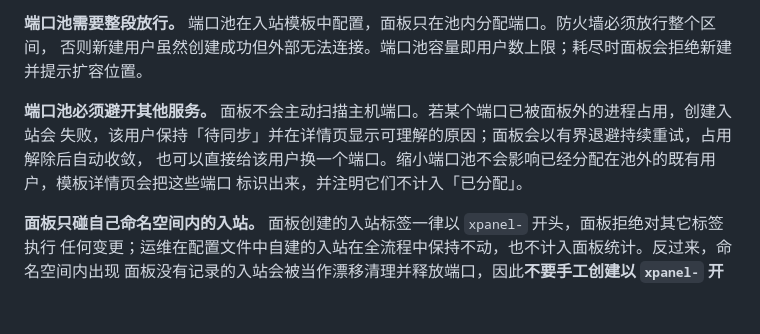
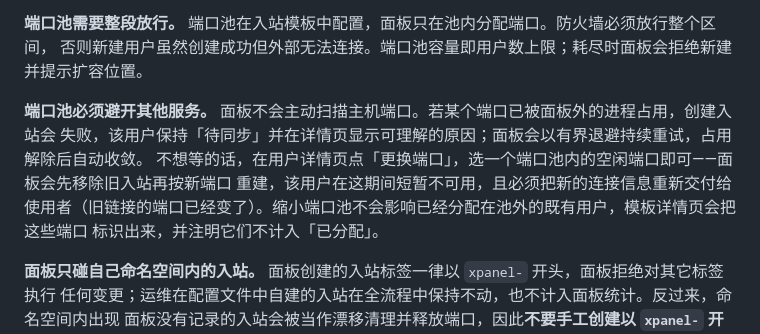
Before and after one commit to lchecho/XPanel, a Markdown page: docs/operations.md, the part around the change. GitHub-like rendering; blank space fills up the shorter version.

Commit message:
docs: 补充更换端口的运维与上手说明

```diff
--- a/docs/operations.md
+++ b/docs/operations.md
@@ -79,8 +79,9 @@ install -m 0600 /etc/xpanel/root.key /secure/offline/xpanel-root.key
 否则新建用户虽然创建成功但外部无法连接。端口池容量即用户数上限；耗尽时面板会拒绝新建并提示扩容位置。
 
 **端口池必须避开其他服务。** 面板不会主动扫描主机端口。若某个端口已被面板外的进程占用，创建入站会
-失败，该用户保持「待同步」并在详情页显示可理解的原因；面板会以有界退避持续重试，占用解除后自动收敛，
-也可以直接给该用户换一个端口。缩小端口池不会影响已经分配在池外的既有用户，模板详情页会把这些端口
+失败，该用户保持「待同步」并在详情页显示可理解的原因；面板会以有界退避持续重试，占用解除后自动收敛。
+不想等的话，在用户详情页点「更换端口」，选一个端口池内的空闲端口即可——面板会先移除旧入站再按新端口
+重建，该用户在这期间短暂不可用，且必须把新的连接信息重新交付给使用者（旧链接的端口已经变了）。缩小端口池不会影响已经分配在池外的既有用户，模板详情页会把这些端口
 标识出来，并注明它们不计入「已分配」。
 
 **面板只碰自己命名空间内的入站。** 面板创建的入站标签一律以 `xpanel-` 开头，面板拒绝对其它标签执行
```
Also changed, not shown: README.md (+2 -0 lines).
